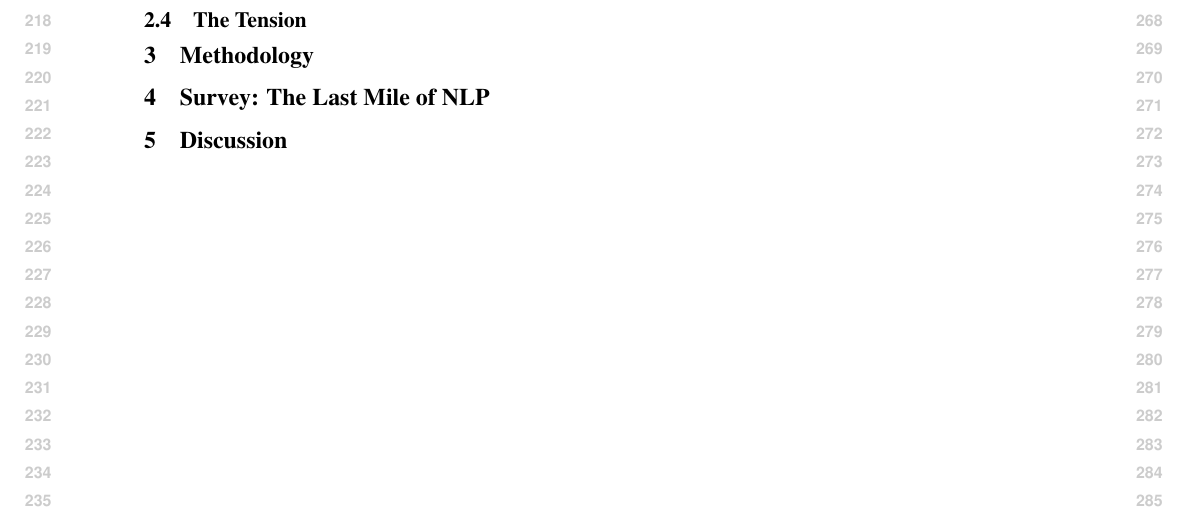
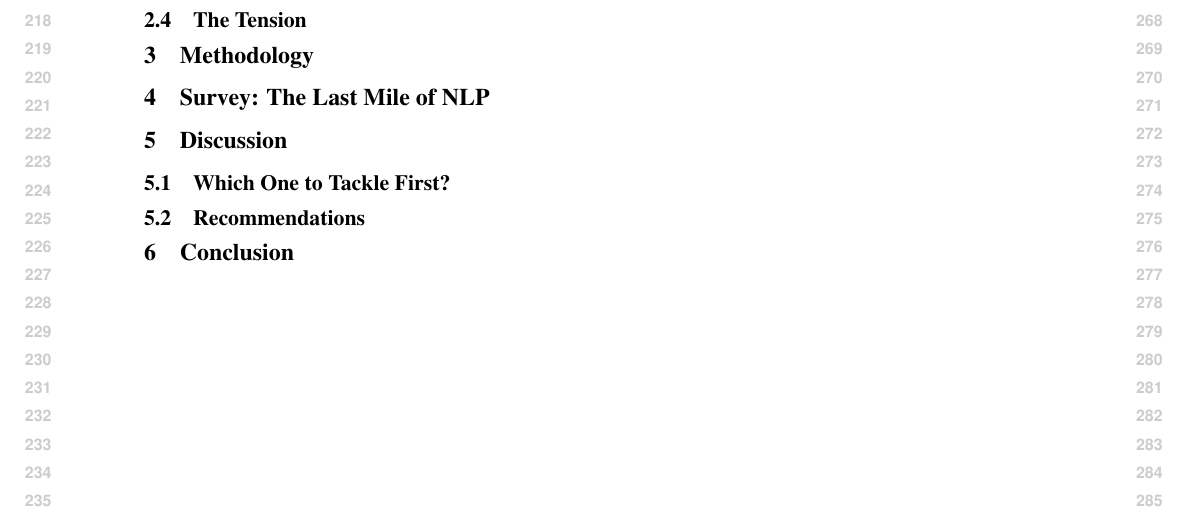
Before and after one commit to ljvmiranda921/multilinguality-at-the-edge, a LaTeX paper (tacl2021v1-template.tex): part of page 3 of 9, cut so that both start at the same text. Compiled offline with pdfLaTeX.

Commit message:
[wip] Update

```diff
--- a/tacl2021v1-template.tex
+++ b/tacl2021v1-template.tex
@@ -199,6 +199,12 @@ The design choices made at each stage jointly determine how well a model serves
 
 \section{Discussion}
 
+\subsection{Which One to Tackle First?}
+
+\subsection{Recommendations}
+
+\section{Conclusion}
+
 
 \iftaclpubformat
   \section{Acknowledgments}
```
